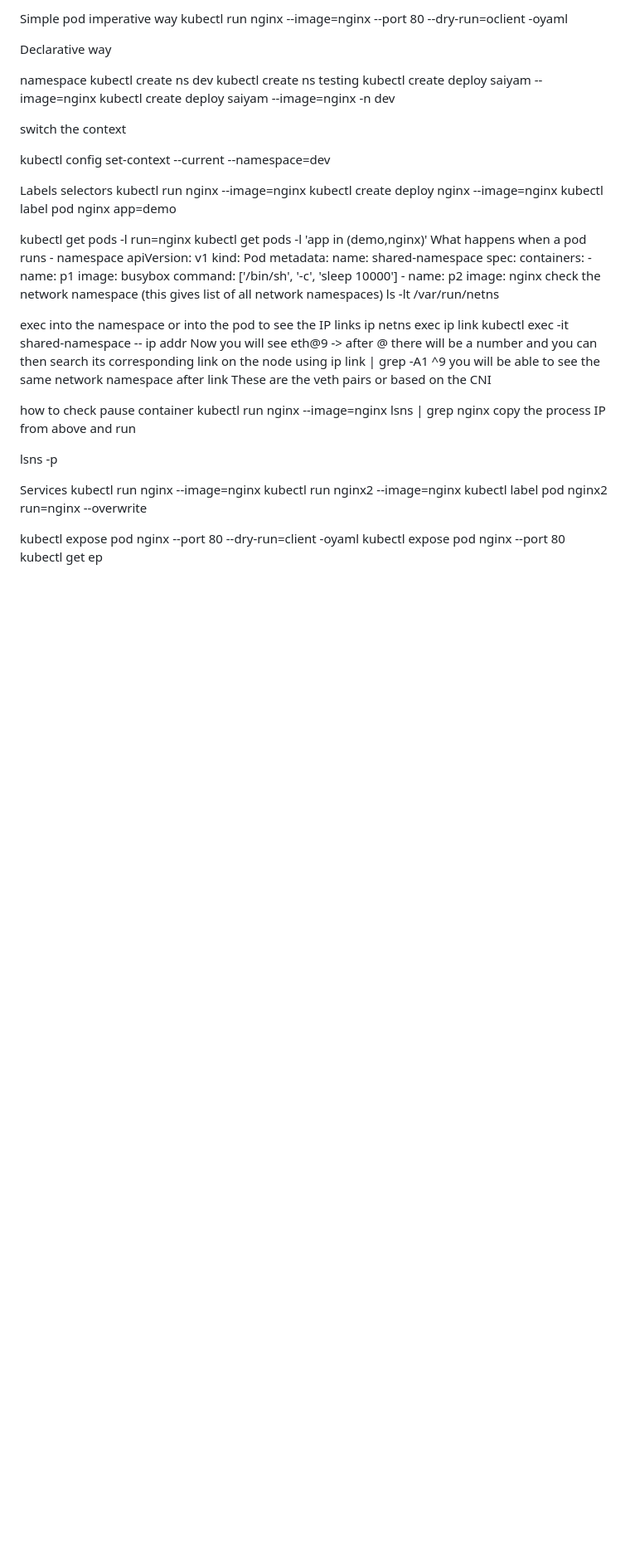
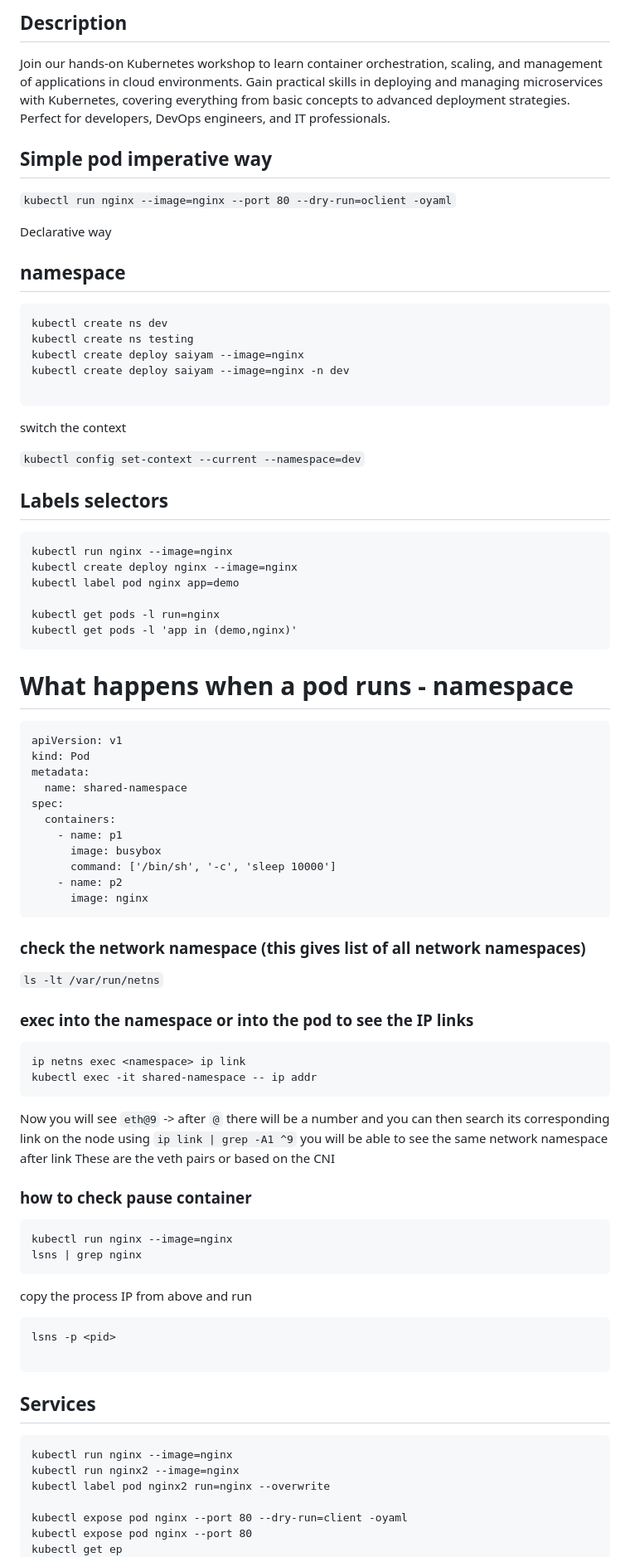
Before and after one commit to aditya5573/demo, a Markdown page: Kubernetes /README.md, the part around the change printed below. Shown: that part at 83% size. GitHub-like rendering; blank space fills up the shorter version.

````diff
--- a/Kubernetes /README.md
+++ b/Kubernetes /README.md
@@ -1,26 +1,40 @@
-Simple pod imperative way
-kubectl run nginx --image=nginx --port 80 --dry-run=oclient -oyaml
+## Description
+
+Join our hands-on Kubernetes workshop to learn container orchestration, scaling, and management of applications in cloud environments. Gain practical skills in deploying and managing microservices with Kubernetes, covering everything from basic concepts to advanced deployment strategies. Perfect for developers, DevOps engineers, and IT professionals.
+
+## Simple pod imperative way
+
+`kubectl run nginx --image=nginx --port 80 --dry-run=oclient -oyaml`
 
 Declarative way
 
-namespace
+## namespace
+```
 kubectl create ns dev
 kubectl create ns testing
 kubectl create deploy saiyam --image=nginx
 kubectl create deploy saiyam --image=nginx -n dev
 
+```
 switch the context
 
-kubectl config set-context --current --namespace=dev
+`kubectl config set-context --current --namespace=dev`
 
-Labels selectors
+## Labels selectors
+
+```
 kubectl run nginx --image=nginx
 kubectl create deploy nginx --image=nginx
 kubectl label pod nginx app=demo
 
 kubectl get pods -l run=nginx
 kubectl get pods -l 'app in (demo,nginx)'
-What happens when a pod runs - namespace
+```
+
+
+# What happens when a pod runs - namespace
+
+```
 apiVersion: v1
 kind: Pod
 metadata:
@@ -32,22 +46,36 @@ spec:
       command: ['/bin/sh', '-c', 'sleep 10000']
     - name: p2
       image: nginx
-check the network namespace (this gives list of all network namespaces)
-ls -lt /var/run/netns
+```
 
-exec into the namespace or into the pod to see the IP links
+### check the network namespace (this gives list of all network namespaces)
+`ls -lt /var/run/netns`
+
+### exec into the namespace or into the pod to see the IP links
+
+```
 ip netns exec <namespace> ip link
 kubectl exec -it shared-namespace -- ip addr
-Now you will see eth@9 -> after @ there will be a number and you can then search its corresponding link on the node using ip link | grep -A1 ^9 you will be able to see the same network namespace after link These are the veth pairs or based on the CNI
+```
+Now you will see `eth@9` -> after `@` there will be a number and you can then search its corresponding link on the node using
+`ip link | grep -A1 ^9`
+you will be able to see the same network namespace after link
+These are the veth pairs or based on the CNI
 
-how to check pause container
+### how to check pause container
+```
 kubectl run nginx --image=nginx
 lsns | grep nginx
+```
 copy the process IP from above and run
-
+```
 lsns -p <pid>
 
-Services
+```
+
+## Services
+
+```
 kubectl run nginx --image=nginx
 kubectl run nginx2 --image=nginx
 kubectl label pod nginx2 run=nginx --overwrite
````
Also changed, not shown: other parts of Kubernetes /README.md (+91 -19 lines).
